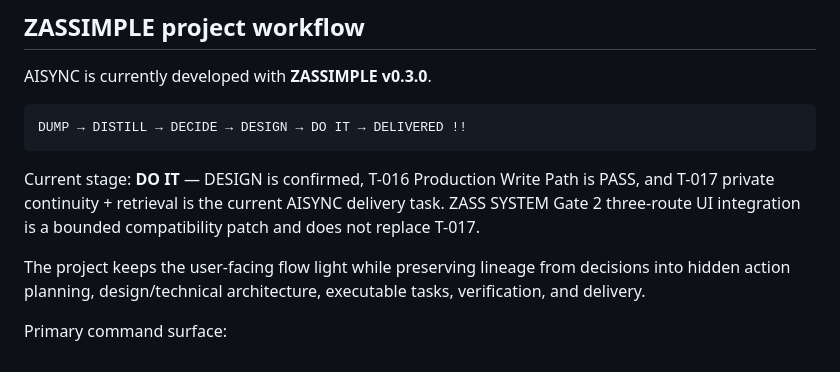
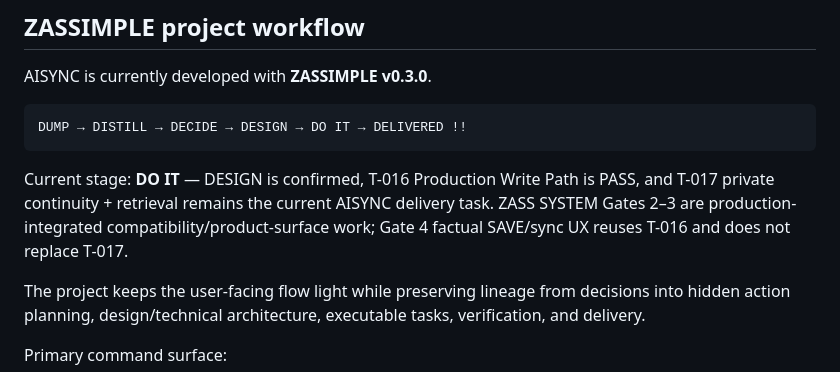
Before and after one commit to dzuddiyn/AISYNC, a Markdown page: README.md, the part around the change. Rendered like a GitHub page.

Commit message:
Gate 4 align AISYNC current product integration status

````diff
--- a/README.md
+++ b/README.md
@@ -21,7 +21,7 @@ AISYNC is currently developed with **ZASSIMPLE v0.3.0**.
 DUMP → DISTILL → DECIDE → DESIGN → DO IT → DELIVERED !!
 ```
 
-Current stage: **DO IT** — DESIGN is confirmed, T-016 Production Write Path is PASS, and T-017 private continuity + retrieval is the current AISYNC delivery task. ZASS SYSTEM Gate 2 three-route UI integration is a bounded compatibility patch and does not replace T-017.
+Current stage: **DO IT** — DESIGN is confirmed, T-016 Production Write Path is PASS, and T-017 private continuity + retrieval remains the current AISYNC delivery task. ZASS SYSTEM Gates 2–3 are production-integrated compatibility/product-surface work; Gate 4 factual SAVE/sync UX reuses T-016 and does not replace T-017.
 
 The project keeps the user-facing flow light while preserving lineage from decisions into hidden action planning, design/technical architecture, executable tasks, verification, and delivery.
 
````
